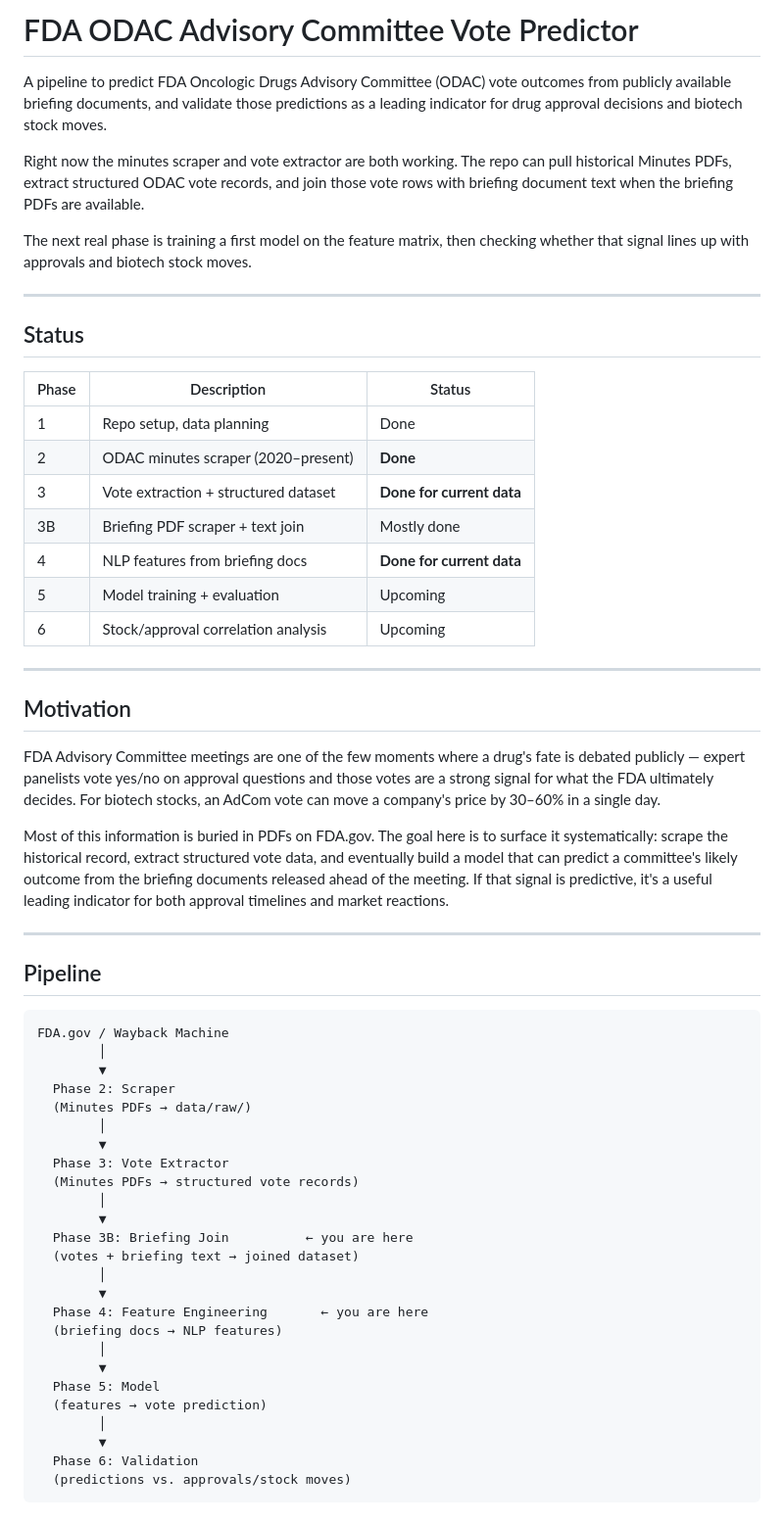
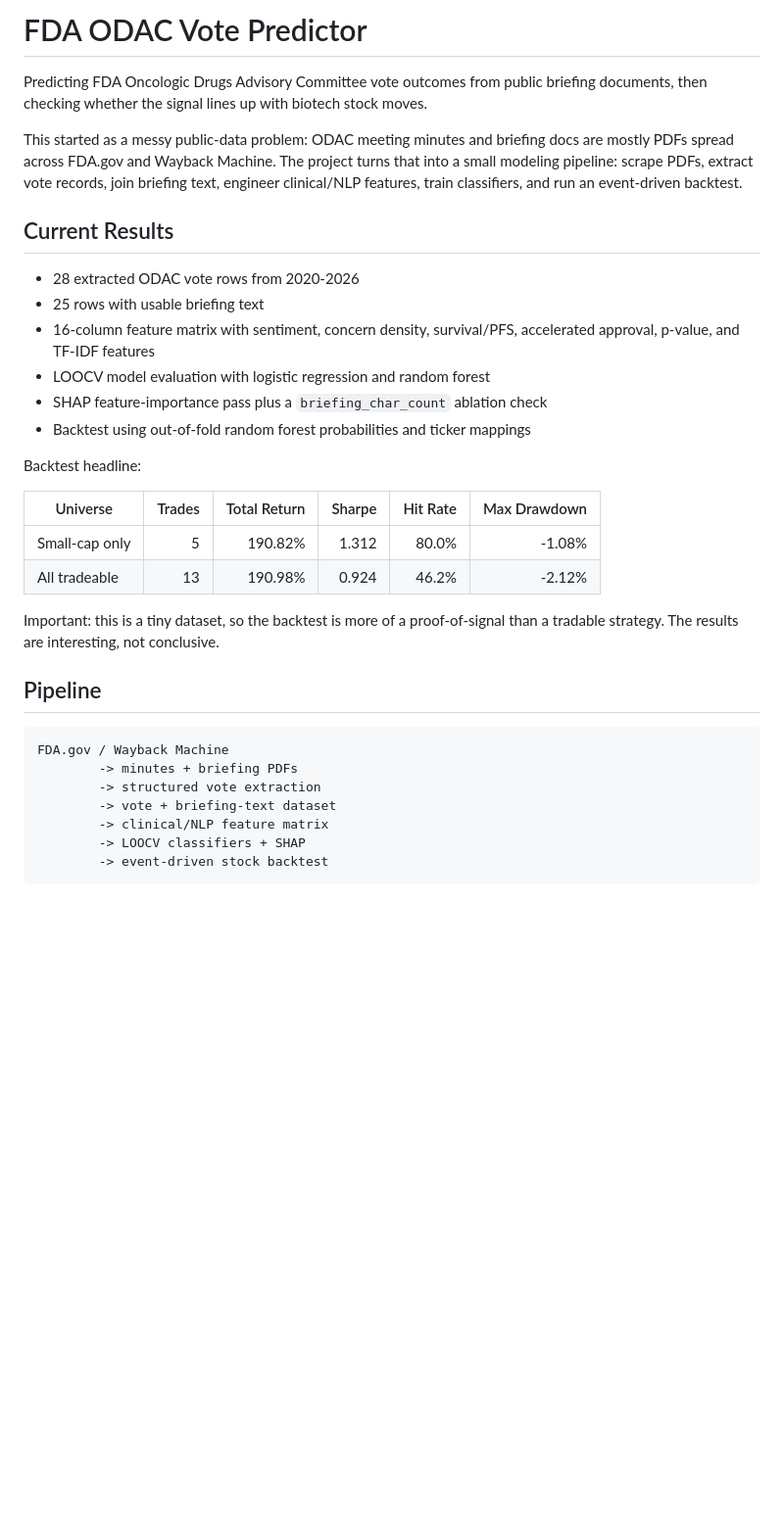
Before and after one commit to 9dsn/fda-pharma-predictor, a Markdown page: README.md, the part around one of its changes. Shown at 98% size. Drawn GitHub-style; blank space fills up the shorter version.

Commit message:
Update README with backtest results and caveats

````diff
--- a/README.md
+++ b/README.md
@@ -1,73 +1,41 @@
-# FDA ODAC Advisory Committee Vote Predictor
+# FDA ODAC Vote Predictor
 
-A pipeline to predict FDA Oncologic Drugs Advisory Committee (ODAC) vote outcomes from
-publicly available briefing documents, and validate those predictions as a leading
-indicator for drug approval decisions and biotech stock moves.
+Predicting FDA Oncologic Drugs Advisory Committee vote outcomes from public briefing
+documents, then checking whether the signal lines up with biotech stock moves.
 
-Right now the minutes scraper and vote extractor are both working. The repo can pull
-historical Minutes PDFs, extract structured ODAC vote records, and join those vote rows
-with briefing document text when the briefing PDFs are available.
+This started as a messy public-data problem: ODAC meeting minutes and briefing docs are
+mostly PDFs spread across FDA.gov and Wayback Machine. The project turns that into a
+small modeling pipeline: scrape PDFs, extract vote records, join briefing text, engineer
+clinical/NLP features, train classifiers, and run an event-driven backtest.
 
-The next real phase is training a first model on the feature matrix, then checking whether
-that signal lines up with approvals and biotech stock moves.
+## Current Results
 
----
+- 28 extracted ODAC vote rows from 2020-2026
+- 25 rows with usable briefing text
+- 16-column feature matrix with sentiment, concern density, survival/PFS, accelerated
+  approval, p-value, and TF-IDF features
+- LOOCV model evaluation with logistic regression and random forest
+- SHAP feature-importance pass plus a `briefing_char_count` ablation check
+- Backtest using out-of-fold random forest probabilities and ticker mappings
 
-## Status
+Backtest headline:
 
-| Phase | Description | Status |
-|---|---|---|
-| 1 | Repo setup, data planning | Done |
-| 2 | ODAC minutes scraper (2020–present) | **Done** |
-| 3 | Vote extraction + structured dataset | **Done for current data** |
-| 3B | Briefing PDF scraper + text join | Mostly done |
-| 4 | NLP features from briefing docs | **Done for current data** |
-| 5 | Model training + evaluation | Upcoming |
-| 6 | Stock/approval correlation analysis | Upcoming |
+| Universe | Trades | Total Return | Sharpe | Hit Rate | Max Drawdown |
+|---|---:|---:|---:|---:|---:|
+| Small-cap only | 5 | 190.82% | 1.312 | 80.0% | -1.08% |
+| All tradeable | 13 | 190.98% | 0.924 | 46.2% | -2.12% |
 
----
-
-## Motivation
-
-FDA Advisory Committee meetings are one of the few moments where a drug's fate is debated
-publicly — expert panelists vote yes/no on approval questions and those votes are a strong
-signal for what the FDA ultimately decides. For biotech stocks, an AdCom vote can move a
-company's price by 30–60% in a single day.
-
-Most of this information is buried in PDFs on FDA.gov. The goal here is to surface it
-systematically: scrape the historical record, extract structured vote data, and eventually
-build a model that can predict a committee's likely outcome from the briefing documents
-released ahead of the meeting. If that signal is predictive, it's a useful leading
-indicator for both approval timelines and market reactions.
-
----
+Important: this is a tiny dataset, so the backtest is more of a proof-of-signal than a
+tradable strategy. The results are interesting, not conclusive.
 
 ## Pipeline
 
 ```text
 FDA.gov / Wayback Machine
-        │
-        ▼
-  Phase 2: Scraper
-  (Minutes PDFs → data/raw/)
-        │
-        ▼
-  Phase 3: Vote Extractor
-  (Minutes PDFs → structured vote records)
-        │
-        ▼
-  Phase 3B: Briefing Join          ← you are here
-  (votes + briefing text → joined dataset)
-        │
-        ▼
-  Phase 4: Feature Engineering       ← you are here
-  (briefing docs → NLP features)
-        │
-        ▼
-  Phase 5: Model
-  (features → vote prediction)
-        │
-        ▼
-  Phase 6: Validation
-  (predictions vs. approvals/stock moves)
+        -> minutes + briefing PDFs
+        -> structured vote extraction
+        -> vote + briefing-text dataset
+        -> clinical/NLP feature matrix
+        -> LOOCV classifiers + SHAP
+        -> event-driven stock backtest
 ```
````
Also changed, not shown: other parts of README.md (+47 -124 lines).
